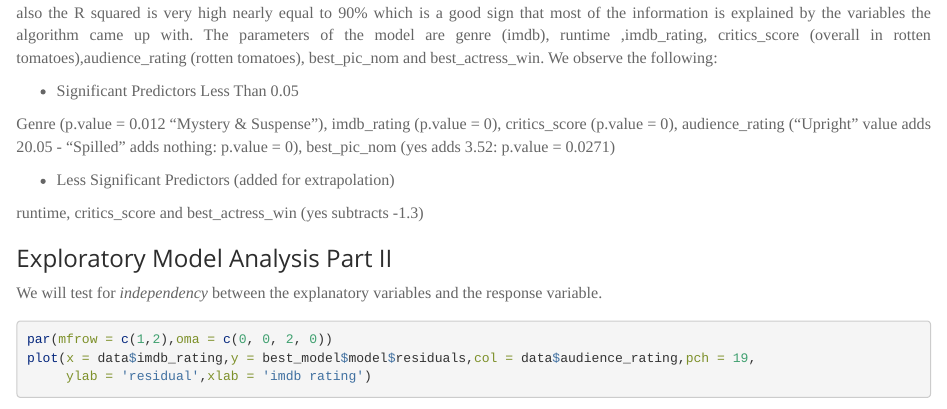
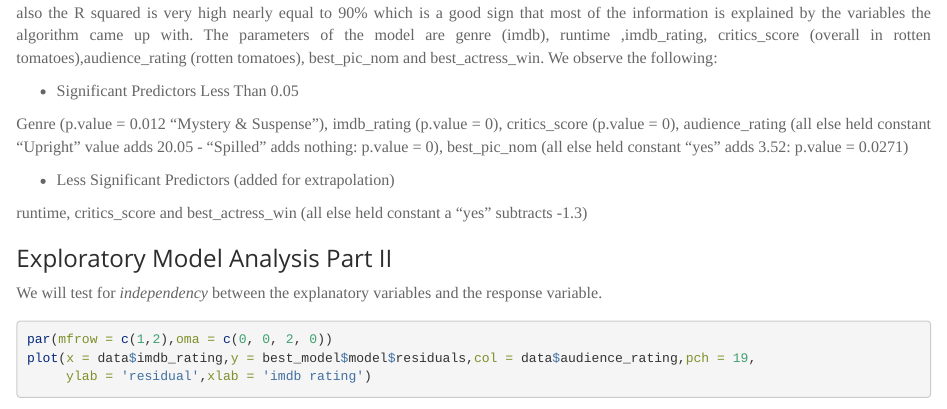
Before and after one commit to papas8105/Statistics-With-R, an R Markdown document (3. Linear Regression And Modelling/Module 4/Module3_PA.Rmd): the page in a window 1100 px wide, from 4780 px down. Rendered offline with R 4.5, knitr and Pandoc, with nearby package versions; some code elsewhere in the file could not run offline.

Commit message:
Update Module3_PA.Rmd

```diff
--- a/3. Linear Regression And Modelling/Module 4/Module3_PA.Rmd
+++ b/3. Linear Regression And Modelling/Module 4/Module3_PA.Rmd
@@ -234,12 +234,12 @@ best_pic_nom and best_actress_win. We observe the following:
 * Significant Predictors Less Than 0.05
 
 Genre (p.value = 0.012 "Mystery & Suspense"), imdb_rating (p.value = 0), critics_score (p.value = 0),
-audience_rating ("Upright" value adds 20.05 - "Spilled" adds nothing: p.value = 0),
-best_pic_nom (yes adds 3.52: p.value = 0.0271)
+audience_rating (all else held constant "Upright" value adds 20.05 - "Spilled" adds nothing: p.value = 0),
+best_pic_nom (all else held constant "yes" adds 3.52: p.value = 0.0271)
 
 * Less Significant Predictors (added for extrapolation)
 
-runtime, critics_score and best_actress_win (yes subtracts -1.3)
+runtime, critics_score and best_actress_win (all else held constant a "yes" subtracts -1.3)
 
 ### Exploratory Model Analysis Part II
 
```
